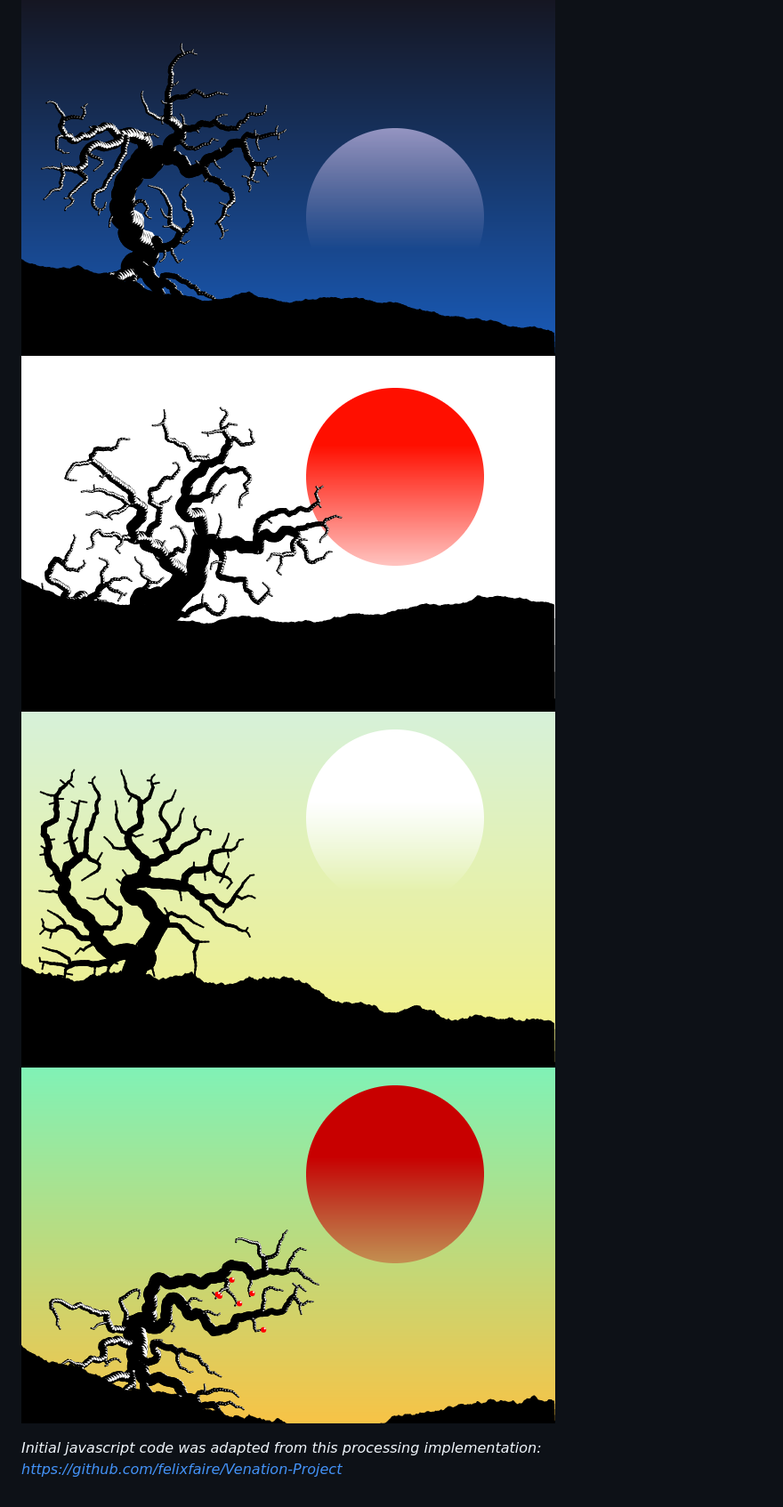
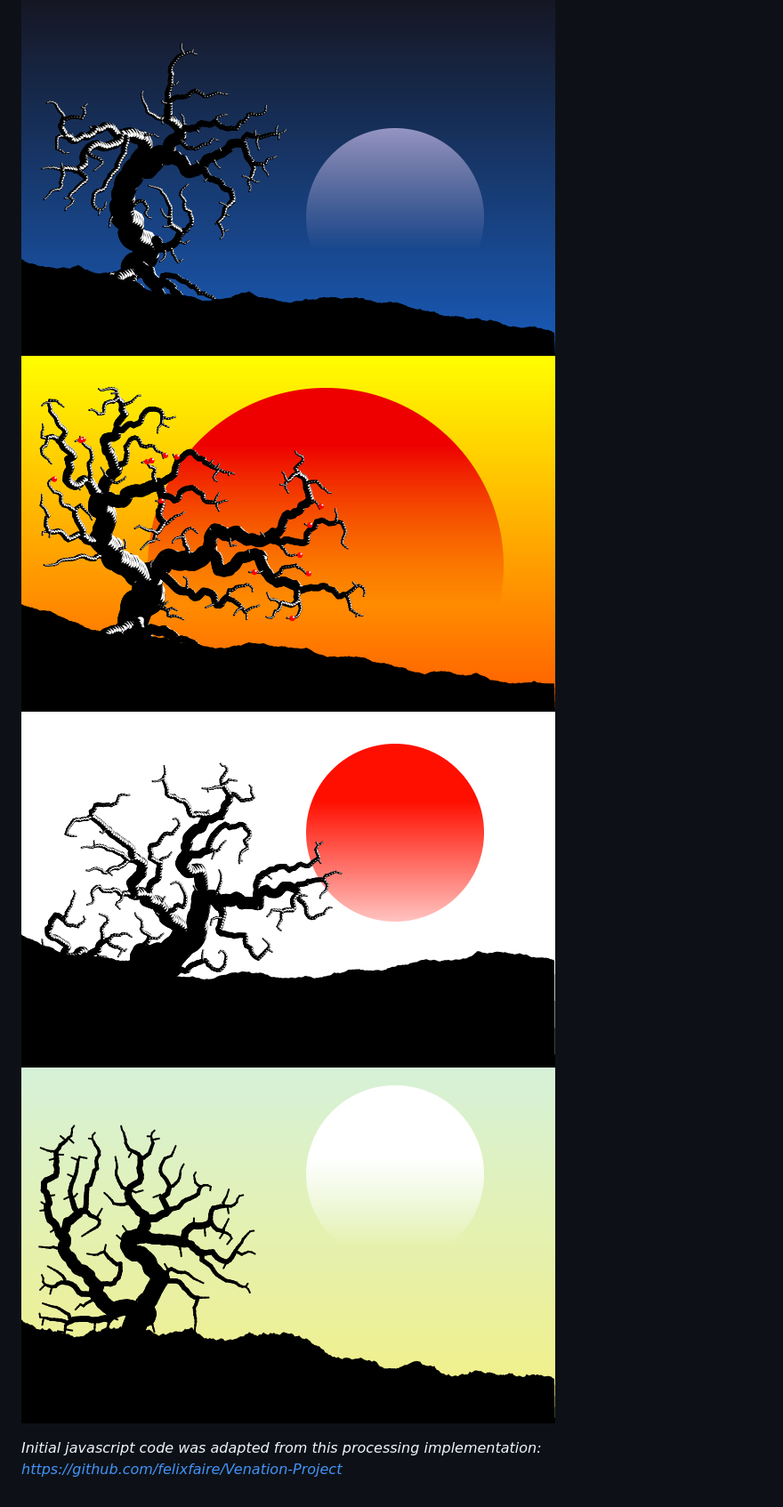
Before and after one commit to giladaya/venation, a Markdown page: readme.md, the part around the change. Shown: that part at 89% size. Drawn GitHub-style; pictures changed too: samples/venation05.png (added).

```diff
--- a/readme.md
+++ b/readme.md
@@ -9,8 +9,8 @@ Due to the randomness of the algorithm each generated drawing is unique, and the
 
 ## Examples
 ![Example 1](samples/venation03.png "Example 1")
-![Example 2](samples/venation04.png "Example 2")
-![Example 3](samples/venation01.png "Example 3")
-![Example 4](samples/venation02.png "Example 4")
+![Example 2](samples/venation05.png "Example 2")
+![Example 3](samples/venation04.png "Example 3")
+![Example 4](samples/venation01.png "Example 4")
 
 *Initial javascript code was adapted from this processing implementation: https://github.com/felixfaire/Venation-Project*
```
Also changed, not shown: 2 other files.
